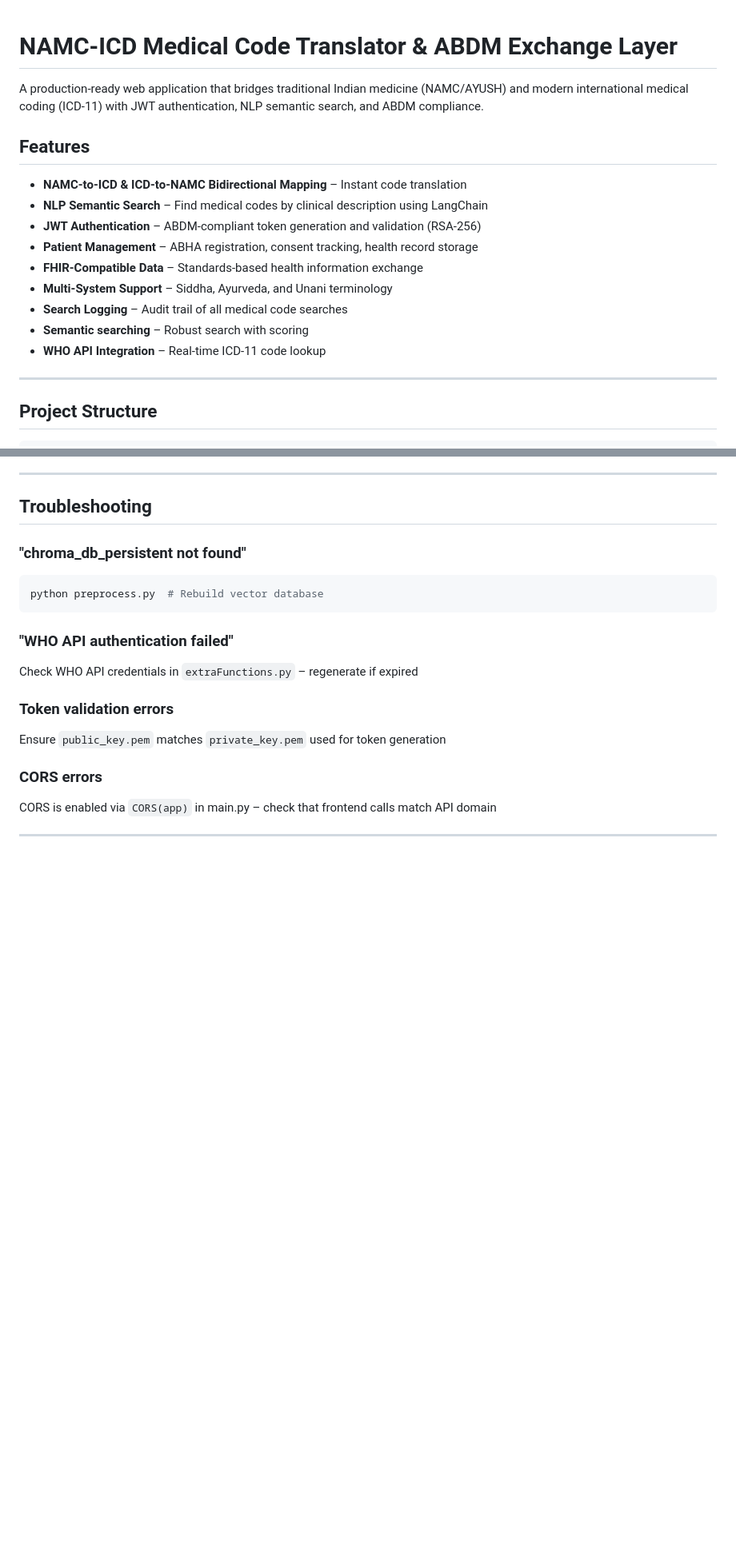
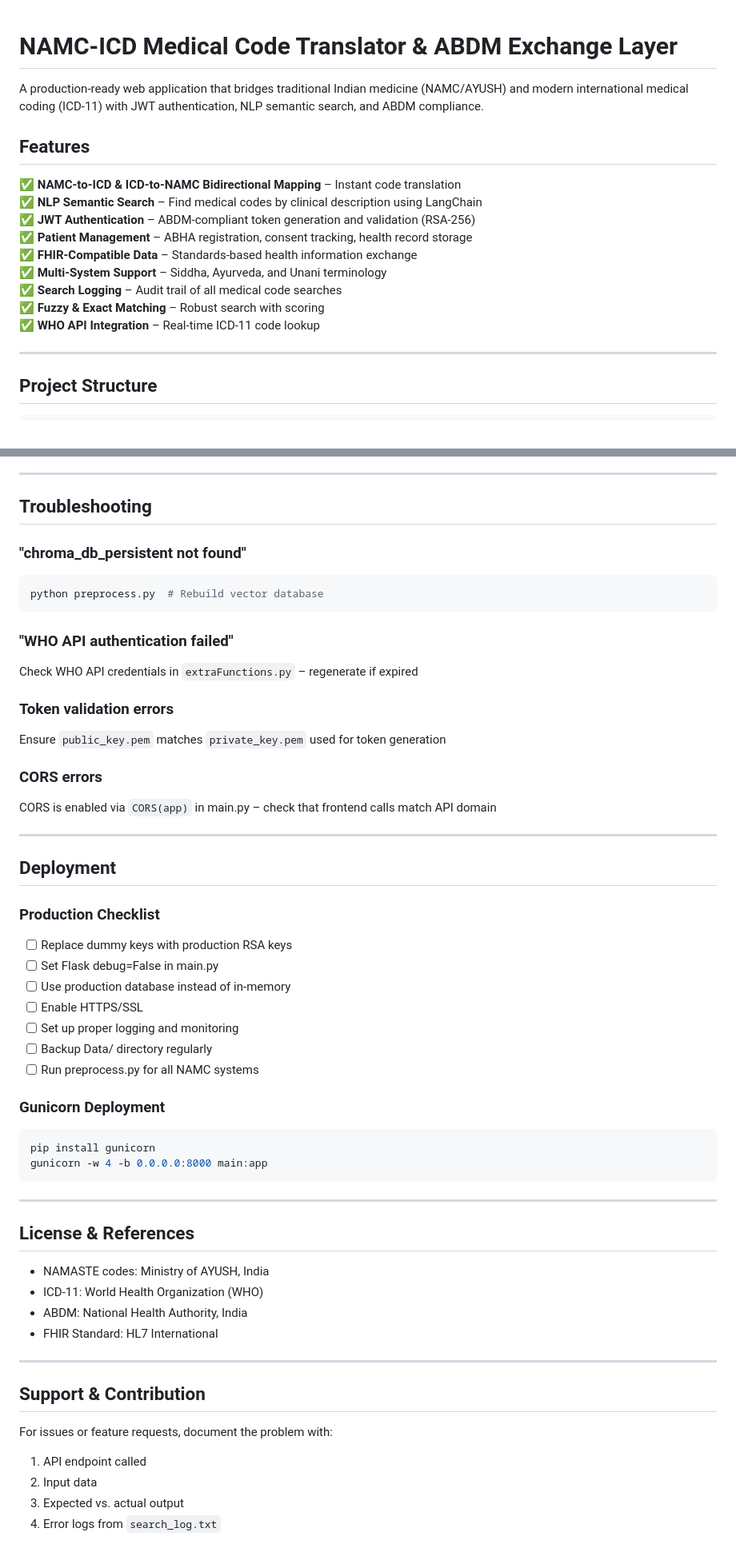
Before and after one commit to VasanthakumarS-VK006/KSSEM-HIO25-103, a Markdown page: README.md, 2 parts joined by grey strips. Shown at 80% size. Drawn GitHub-style; blank space fills up the shorter version.

Commit message:
Enhance README with features and deployment details
Updated feature list with checkmarks and added deployment instructions.

````diff
--- a/README.md
+++ b/README.md
@@ -1,18 +1,19 @@
+
 # NAMC-ICD Medical Code Translator & ABDM Exchange Layer
 
 A production-ready web application that bridges traditional Indian medicine (NAMC/AYUSH) and modern international medical coding (ICD-11) with JWT authentication, NLP semantic search, and ABDM compliance.
 
 ## Features
 
-- **NAMC-to-ICD & ICD-to-NAMC Bidirectional Mapping** – Instant code translation
-- **NLP Semantic Search** – Find medical codes by clinical description using LangChain
-- **JWT Authentication** – ABDM-compliant token generation and validation (RSA-256)
-- **Patient Management** – ABHA registration, consent tracking, health record storage
-- **FHIR-Compatible Data** – Standards-based health information exchange
-- **Multi-System Support** – Siddha, Ayurveda, and Unani terminology
-- **Search Logging** – Audit trail of all medical code searches
-- **Semantic searching** – Robust search with scoring
-- **WHO API Integration** – Real-time ICD-11 code lookup
+✅ **NAMC-to-ICD & ICD-to-NAMC Bidirectional Mapping** – Instant code translation
+✅ **NLP Semantic Search** – Find medical codes by clinical description using LangChain
+✅ **JWT Authentication** – ABDM-compliant token generation and validation (RSA-256)
+✅ **Patient Management** – ABHA registration, consent tracking, health record storage
+✅ **FHIR-Compatible Data** – Standards-based health information exchange
+✅ **Multi-System Support** – Siddha, Ayurveda, and Unani terminology
+✅ **Search Logging** – Audit trail of all medical code searches
+✅ **Fuzzy & Exact Matching** – Robust search with scoring
+✅ **WHO API Integration** – Real-time ICD-11 code lookup
 
 ---
 
@@ -299,3 +300,39 @@ Ensure `public_key.pem` matches `private_key.pem` used for token generation
 CORS is enabled via `CORS(app)` in main.py – check that frontend calls match API domain
 
 ---
+
+## Deployment
+
+### Production Checklist
+- [ ] Replace dummy keys with production RSA keys
+- [ ] Set Flask debug=False in main.py
+- [ ] Use production database instead of in-memory
+- [ ] Enable HTTPS/SSL
+- [ ] Set up proper logging and monitoring
+- [ ] Backup Data/ directory regularly
+- [ ] Run preprocess.py for all NAMC systems
+
+### Gunicorn Deployment
+```bash
+pip install gunicorn
+gunicorn -w 4 -b 0.0.0.0:8000 main:app
+```
+
+---
+
+## License & References
+
+- NAMASTE codes: Ministry of AYUSH, India
+- ICD-11: World Health Organization (WHO)
+- ABDM: National Health Authority, India
+- FHIR Standard: HL7 International
+
+---
+
+## Support & Contribution
+
+For issues or feature requests, document the problem with:
+1. API endpoint called
+2. Input data
+3. Expected vs. actual output
+4. Error logs from `search_log.txt`
````
